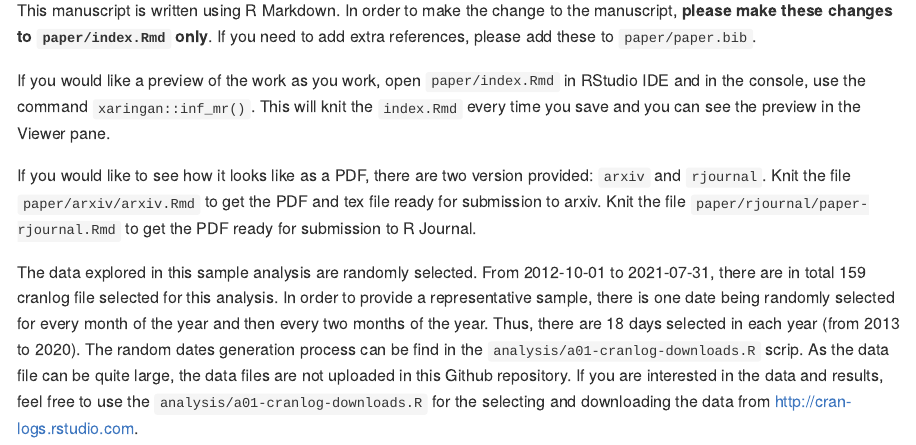
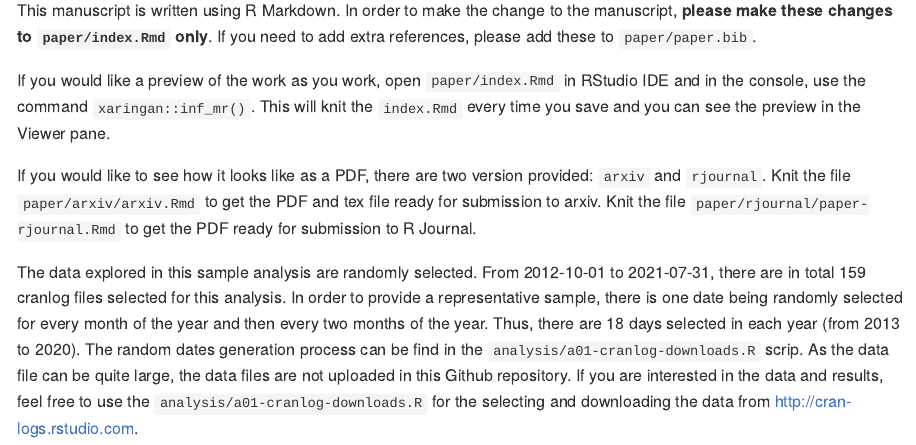
Before and after one commit to DanyangDai/paper-cran-category-classification, an R Markdown document (README.Rmd): the page in a window 1100 px wide, from 150 px down. The pictures show the output file README.md that the author committed with the source, drawn offline in the style of GitHub.

Commit message:
Update readme file

```diff
--- a/README.Rmd
+++ b/README.Rmd
@@ -27,4 +27,4 @@ If you would like a preview of the work as you work, open `paper/index.Rmd` in R
 If you would like to see how it looks like as a PDF, there are two version provided: `arxiv` and `rjournal`. Knit the file `paper/arxiv/arxiv.Rmd` to get the PDF and tex file ready for submission to arxiv. Knit the file `paper/rjournal/paper-rjournal.Rmd` to get the PDF ready for submission to R Journal.
 
 
-The data explored in this sample analysis are randomly selected. From 2012-10-01 to 2021-07-31, there are in total 159 cranlog file selected for this analysis. In order to provide a representative sample, there is one date being randomly selected for every month of the year and then every two months of the year. Thus, there are 18 days selected in each year (from 2013 to 2020). The random dates generation process can be find in the `analysis/a01-cranlog-downloads.R` scrip. As the data file can be quite large, the data files are not uploaded in this Github repository. If you are interested in the data and results, feel free to use the `analysis/a01-cranlog-downloads.R` for the selecting and downloading the data from <http://cran-logs.rstudio.com>.
+The data explored in this sample analysis are randomly selected. From 2012-10-01 to 2021-07-31, there are in total 159 cranlog files selected for this analysis. In order to provide a representative sample, there is one date being randomly selected for every month of the year and then every two months of the year. Thus, there are 18 days selected in each year (from 2013 to 2020). The random dates generation process can be find in the `analysis/a01-cranlog-downloads.R` scrip. As the data file can be quite large, the data files are not uploaded in this Github repository. If you are interested in the data and results, feel free to use the `analysis/a01-cranlog-downloads.R` for the selecting and downloading the data from <http://cran-logs.rstudio.com>.
```
Also changed, not shown: README.md.
